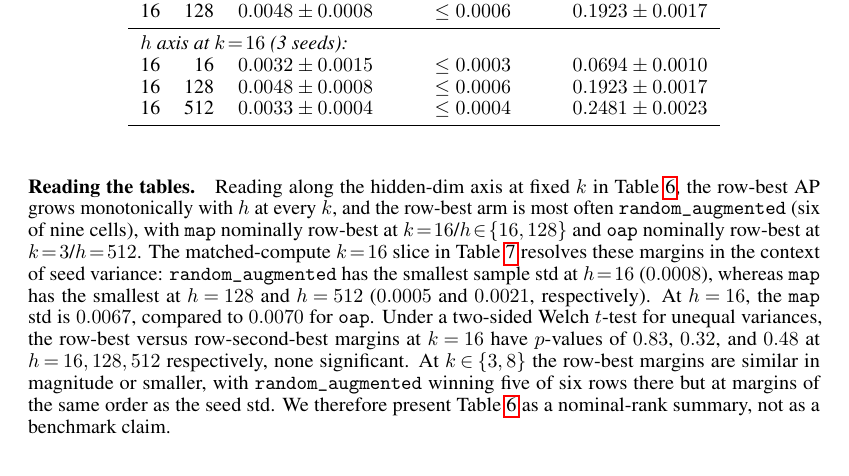
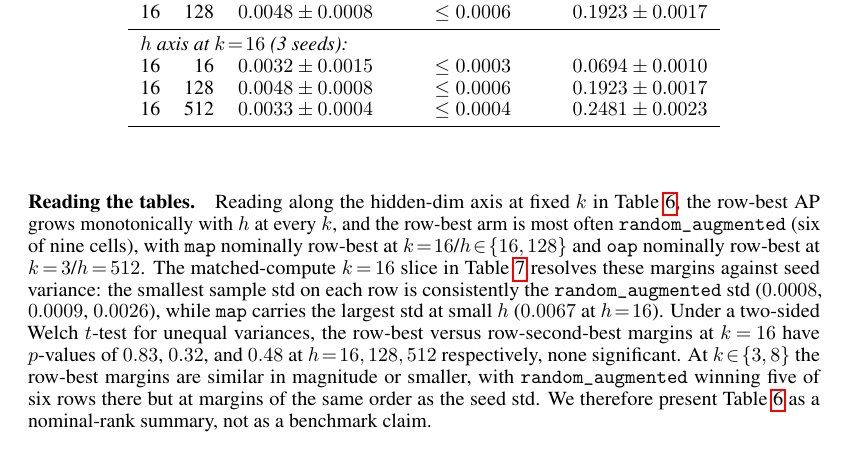
Before and after one commit to yonatansverdlov/When-and-How-to-Canonize-a-Generalization-Perspective, a LaTeX paper (wrapper_neurips.tex, which reads common/appendix.tex): part of page 26 of 36, cut so that both start at the same text. Compiled offline with pdfLaTeX.

Commit message:
Revert spectral variance text change per author instruction

```diff
--- a/common/appendix.tex
+++ b/common/appendix.tex
@@ -1041,12 +1041,10 @@ with $h$ at every $k$, and the row-best arm is most often
 nominally row-best at $k\!=\!16$/$h\!\in\!\{16,128\}$ and \texttt{oap}
 nominally row-best at $k\!=\!3$/$h\!=\!512$. The matched-compute
 $k\!=\!16$ slice in Table~\ref{tab:lpe_molpcba_k16} resolves these
-margins in the context of seed variance: \texttt{random\_augmented}
-has the smallest sample std at $h\!=\!16$ ($0.0008$), whereas
-\texttt{map} has the smallest at $h\!=\!128$ and $h\!=\!512$
-($0.0005$ and $0.0021$, respectively). At $h\!=\!16$, the
-\texttt{map} std is $0.0067$, compared to $0.0070$ for
-\texttt{oap}. Under a two-sided Welch
+margins against seed variance: the smallest sample std on each row
+is consistently the \texttt{random\_augmented} std ($0.0008$,
+$0.0009$, $0.0026$), while \texttt{map} carries the largest std at
+small $h$ ($0.0067$ at $h\!=\!16$). Under a two-sided Welch
 $t$-test for unequal variances, the row-best versus row-second-best
 margins at $k\!=\!16$ have $p$-values of $0.83$, $0.32$, and $0.48$
 at $h\!=\!16,128,512$ respectively, none significant. At $k\!\in\!\{3,8\}$
```
